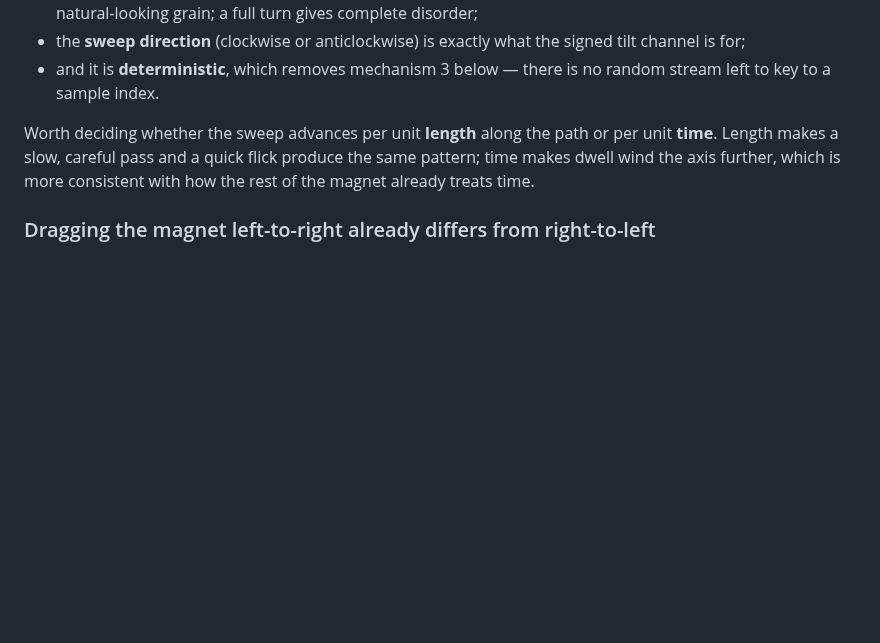
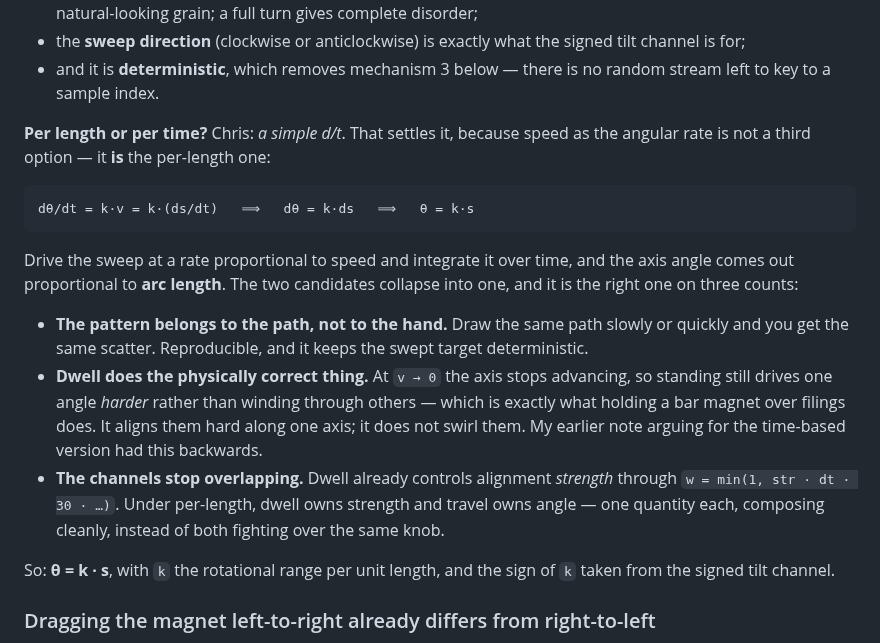
Before and after one commit to kingchddg901/stone-author, a Markdown page: docs/input-channels.md, the part around the change. Drawn GitHub-style; blank space fills up the shorter version.

Commit message:
docs(design): sweep rate is d/t, which collapses to per-arc-length
Chris on the open question: a simple d/t. That settles it, and not by picking a
side - speed as the angular rate is not a third option, it IS the per-length one.

  dtheta/dt = k*v = k*(ds/dt)  =>  dtheta = k*ds  =>  theta = k*s

Drive the sweep at a rate proportional to speed, integrate over time, and the
axis angle comes out proportional to arc length. The two candidates are the same
candidate.

And it is the right one on three counts. The pattern belongs to the path rather
than to the hand, so the same path drawn slowly or quickly scatters identically
- reproducible, and it keeps the swept target deterministic. Dwell does the
physically correct thing: at v -> 0 the axis stops advancing, so standing still
drives one angle HARDER instead of winding through others, which is what holding
a bar magnet over filings actually does. It aligns them hard along one axis; it
does not swirl them. My earlier note arguing for the time-based version had that
backwards and is corrected in place.

Third, the channels stop overlapping. Dwell already sets alignment STRENGTH via
w = min(1, str*dt*30*...). Under per-length, dwell owns strength and travel owns
angle - one quantity each, composing cleanly, rather than both fighting over the
same knob.

Settled: theta = k*s, k the rotational range per unit length, sign of k from the
signed tilt channel.

Co-Authored-By: Claude Opus 5 <noreply@anthropic.com>

````diff
--- a/docs/input-channels.md
+++ b/docs/input-channels.md
@@ -137,9 +137,29 @@ walk through the full 0–360°. Then:
 - and it is **deterministic**, which removes mechanism 3 below — there is no random stream left to key to
   a sample index.
 
-Worth deciding whether the sweep advances per unit **length** along the path or per unit **time**. Length
-makes a slow, careful pass and a quick flick produce the same pattern; time makes dwell wind the axis
-further, which is more consistent with how the rest of the magnet already treats time.
+**Per length or per time?** Chris: *a simple d/t*. That settles it, because speed as the angular rate is
+not a third option — it **is** the per-length one:
+
+```
+dθ/dt = k·v = k·(ds/dt)   ⟹   dθ = k·ds   ⟹   θ = k·s
+```
+
+Drive the sweep at a rate proportional to speed and integrate it over time, and the axis angle comes out
+proportional to **arc length**. The two candidates collapse into one, and it is the right one on three
+counts:
+
+- **The pattern belongs to the path, not to the hand.** Draw the same path slowly or quickly and you get
+  the same scatter. Reproducible, and it keeps the swept target deterministic.
+- **Dwell does the physically correct thing.** At `v → 0` the axis stops advancing, so standing still
+  drives one angle *harder* rather than winding through others — which is exactly what holding a bar
+  magnet over filings does. It aligns them hard along one axis; it does not swirl them. My earlier note
+  arguing for the time-based version had this backwards.
+- **The channels stop overlapping.** Dwell already controls alignment *strength* through
+  `w = min(1, str · dt · 30 · …)`. Under per-length, dwell owns strength and travel owns angle — one
+  quantity each, composing cleanly, instead of both fighting over the same knob.
+
+So: **θ = k · s**, with `k` the rotational range per unit length, and the sign of `k` taken from the signed
+tilt channel.
 
 ### Dragging the magnet left-to-right already differs from right-to-left
 
````
